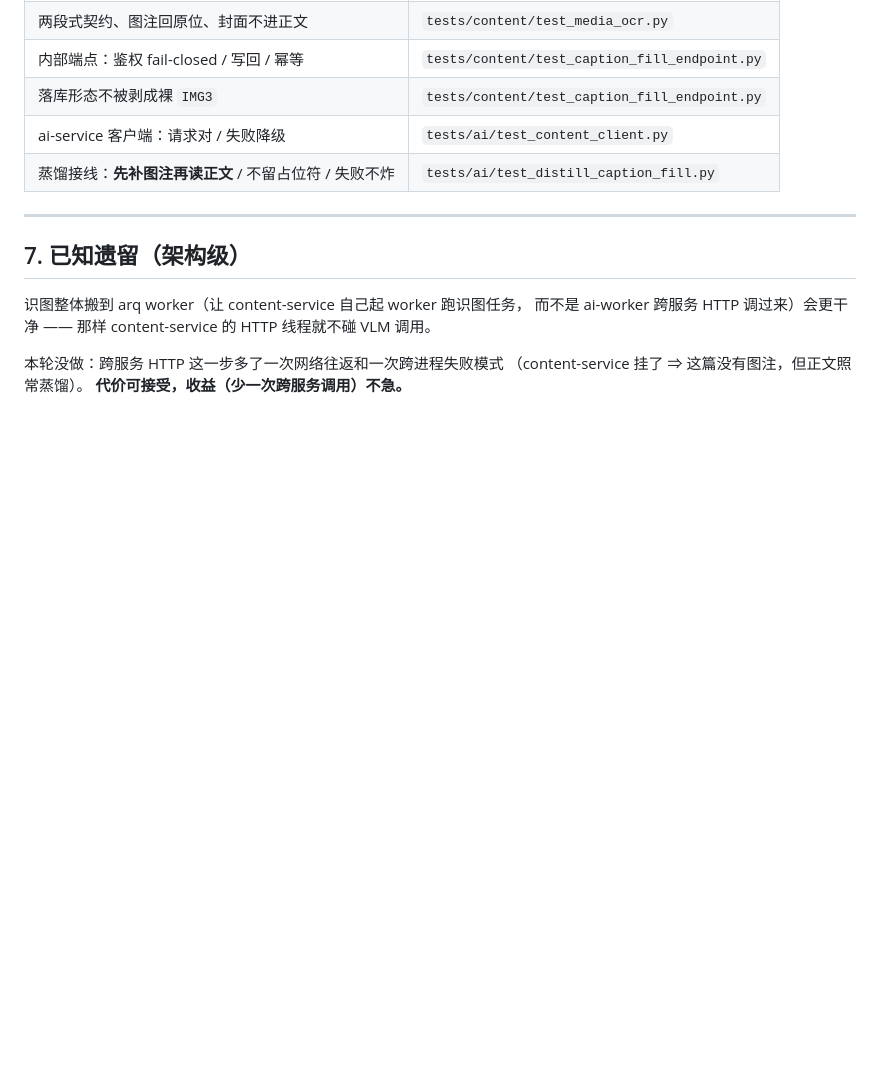
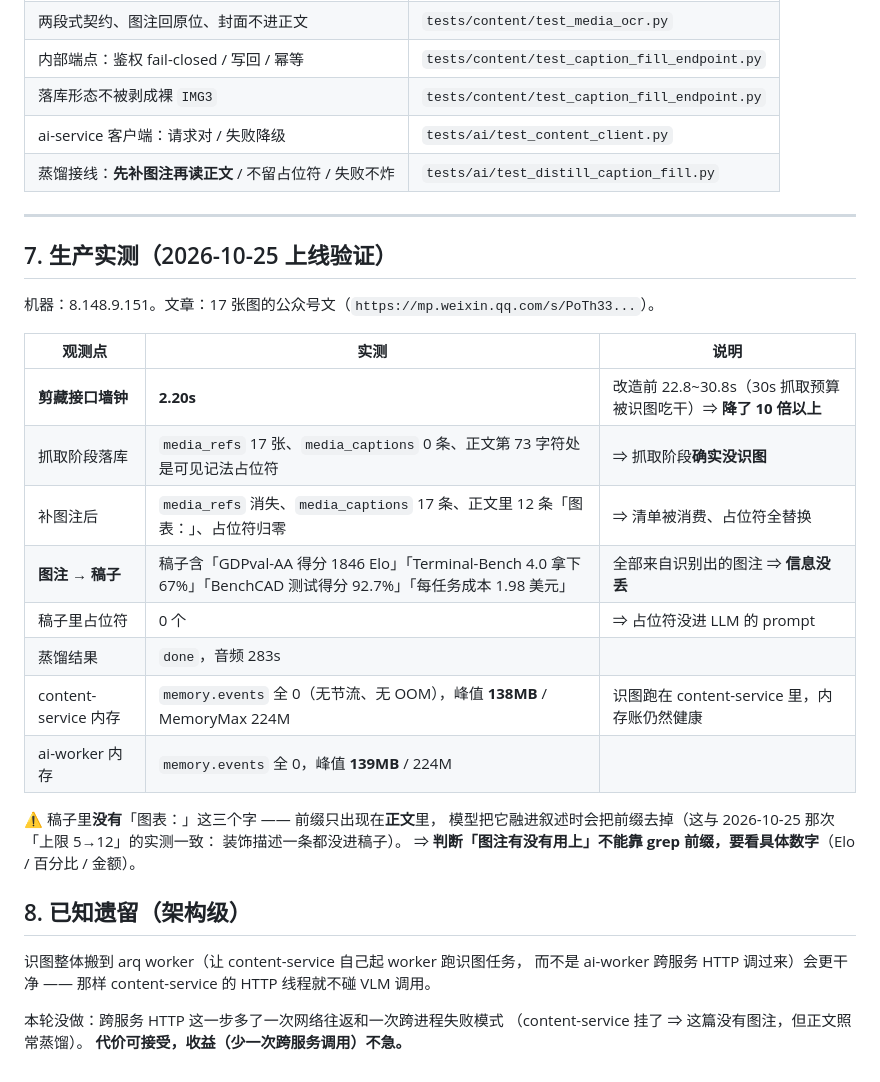
Before and after one commit to Hornet2022/stashbox, a Markdown page: backend/docs/配图图注契约_v1.md, the part around the change. Rendered like a GitHub page; blank space fills up the shorter version.

Commit message:
docs(backend): 补上配图图注契约的生产实测数据
剪藏接口墙钟 22.8~30.8s → 2.20s，而图表数据一条没丢
（稿子里含 GDPval-AA 1846 Elo、Terminal-Bench 67%、BenchCAD 92.7%、
每任务成本 1.98 美元，全部来自识别出的图注）。

另附一条度量纪律：判断「图注有没有用上」不能靠 grep 前缀 ——
实测稿子里没有「图表：」三个字（模型把前缀去掉了），要看具体数字。

```diff
--- a/backend/docs/配图图注契约_v1.md
+++ b/backend/docs/配图图注契约_v1.md
@@ -131,8 +131,27 @@ test_落库时占位符不被剥成裸_img` 锁住。
 
 ---
 
-## 7. 已知遗留（架构级）
+## 7. 生产实测（2026-10-25 上线验证）
 
+机器：8.148.9.151。文章：17 张图的公众号文（`https://mp.weixin.qq.com/s/PoTh33...`）。
+
+| 观测点 | 实测 | 说明 |
+|---|---|---|
+| **剪藏接口墙钟** | **2.20s** | 改造前 22.8~30.8s（30s 抓取预算被识图吃干）⇒ **降了 10 倍以上** |
+| 抓取阶段落库 | `media_refs` 17 张、`media_captions` 0 条、正文第 73 字符处是可见记法占位符 | ⇒ 抓取阶段**确实没识图** |
+| 补图注后 | `media_refs` 消失、`media_captions` 17 条、正文里 12 条「图表：」、占位符归零 | ⇒ 清单被消费、占位符全替换 |
+| **图注 → 稿子** | 稿子含「GDPval-AA 得分 1846 Elo」「Terminal-Bench 4.0 拿下 67%」「BenchCAD 测试得分 92.7%」「每任务成本 1.98 美元」 | 全部来自识别出的图注 ⇒ **信息没丢** |
+| 稿子里占位符 | 0 个 | ⇒ 占位符没进 LLM 的 prompt |
+| 蒸馏结果 | `done`，音频 283s | |
+| content-service 内存 | `memory.events` 全 0（无节流、无 OOM），峰值 **138MB** / MemoryMax 224M | 识图跑在 content-service 里，内存账仍然健康 |
+| ai-worker 内存 | `memory.events` 全 0，峰值 **139MB** / 224M | |
+
+⚠️ 稿子里**没有**「图表：」这三个字 —— 前缀只出现在**正文**里，
+模型把它融进叙述时会把前缀去掉（这与 2026-10-25 那次「上限 5→12」的实测一致：
+装饰描述一条都没进稿子）。
+⇒ **判断「图注有没有用上」不能靠 grep 前缀，要看具体数字**（Elo / 百分比 / 金额）。
+
+## 8. 已知遗留（架构级）
 识图整体搬到 arq worker（让 content-service 自己起 worker 跑识图任务，
 而不是 ai-worker 跨服务 HTTP 调过来）会更干净 —— 那样 content-service
 的 HTTP 线程就不碰 VLM 调用。
```
